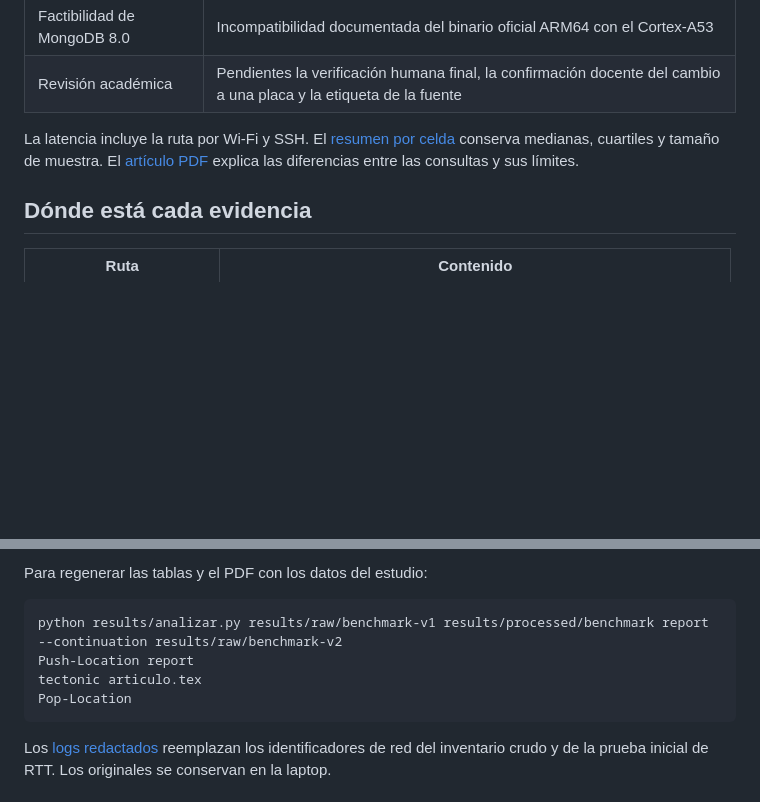
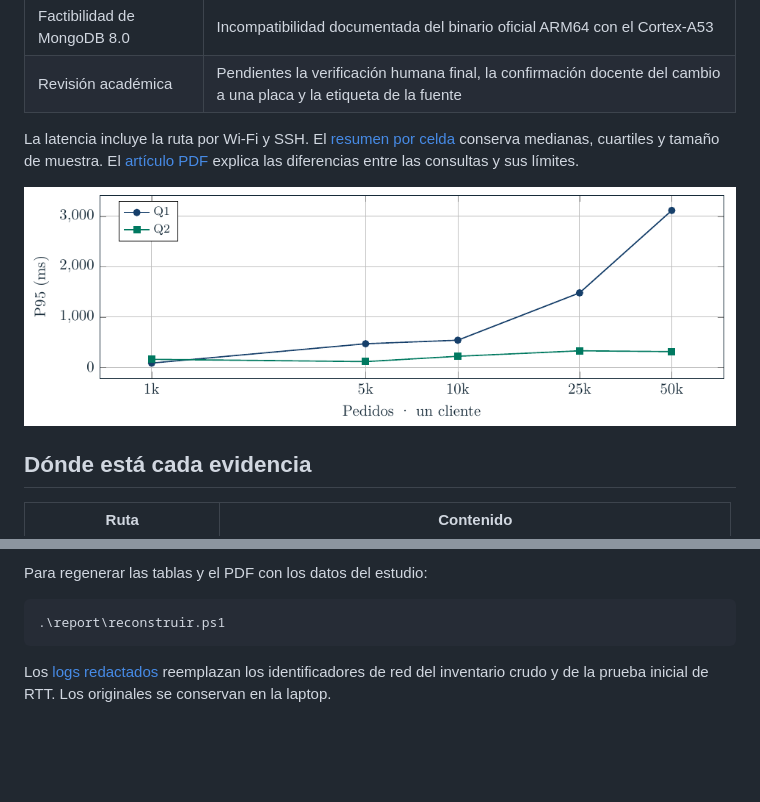
Before and after one commit to LuisNafate/2026.C3.EVA03, a Markdown page: README.md, 2 parts joined by grey strips. GitHub-like rendering; pictures changed too: results/figures/latencia-p95.png (added); blank space fills up the shorter version.

Commit message:
docs(articulo): publicar PDF y compilación reproducible

````diff
--- a/README.md
+++ b/README.md
@@ -18,6 +18,8 @@ Estudio de caso reproducible para 2026.C3.EVA03, Bases de Datos en la Nube, Univ
 | Revisión académica | Pendientes la verificación humana final, la confirmación docente del cambio a una placa y la etiqueta de la fuente |
 
 La latencia incluye la ruta por Wi-Fi y SSH. El [resumen por celda](results/processed/benchmark/resumen_celdas.csv) conserva medianas, cuartiles y tamaño de muestra. El [artículo PDF](report/articulo.pdf) explica las diferencias entre las consultas y sus límites.
+
+![P95 por volumen de pedidos con un cliente. Q1 aumenta más rápido que Q2.](results/figures/latencia-p95.png)
 
 ## Dónde está cada evidencia
 
@@ -48,10 +50,7 @@ El runner pide la contraseña al iniciar y conserva la evidencia en la laptop. E
 Para regenerar las tablas y el PDF con los datos del estudio:
 
 ```powershell
-python results/analizar.py results/raw/benchmark-v1 results/processed/benchmark report --continuation results/raw/benchmark-v2
-Push-Location report
-tectonic articulo.tex
-Pop-Location
+.\report\reconstruir.ps1
 ```
 
 Los [logs redactados](results/redacted/) reemplazan los identificadores de red del inventario crudo y de la prueba inicial de RTT. Los originales se conservan en la laptop.
````
Also changed, not shown: 6 other files.
